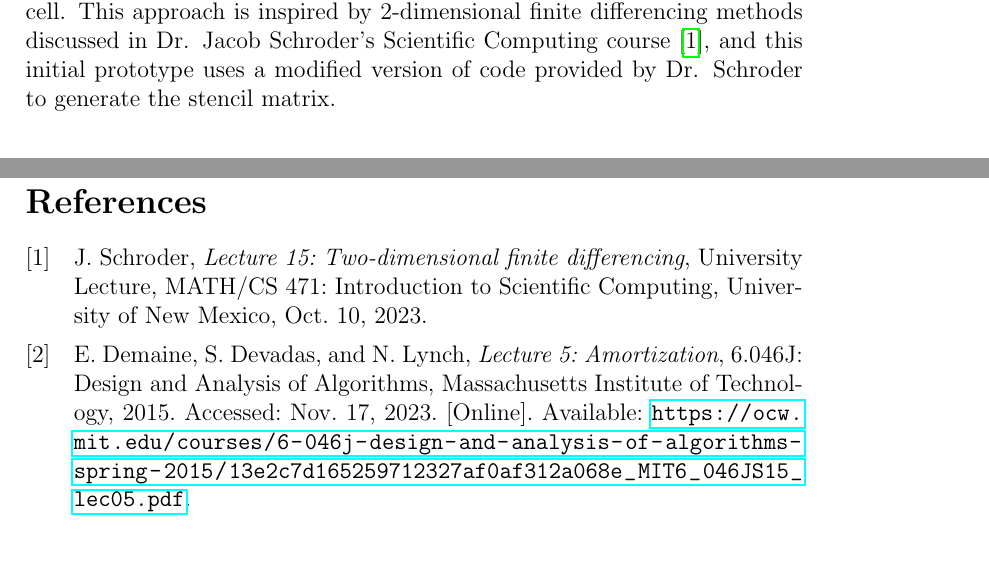
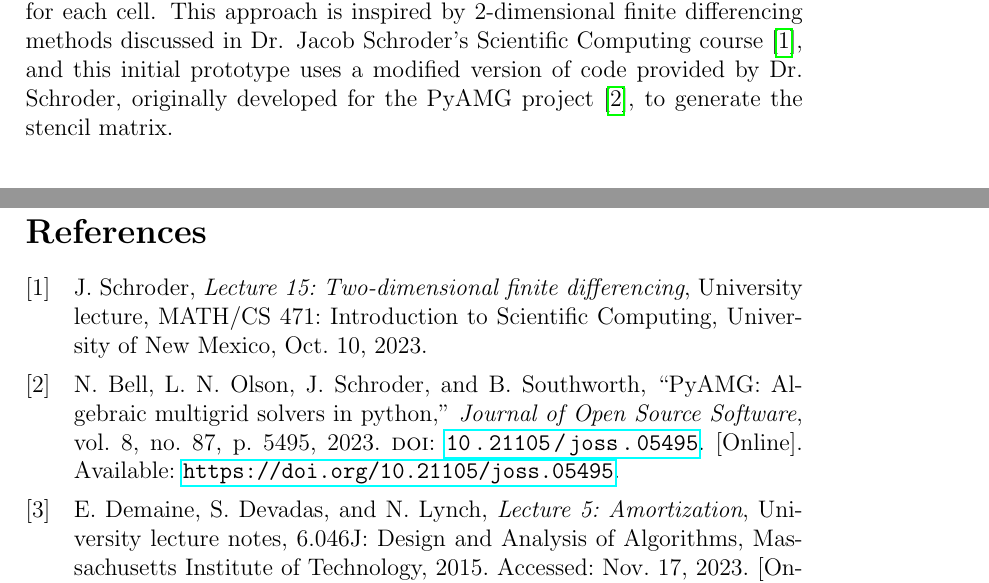
Before and after one commit to ratmonger/game_of_life, a LaTeX document (latex/progress.tex, which reads latex/progress.bib): two parts of pages 2 and 3 of 3, joined at a grey line, cut so that both start at the same text, the shorter picture padded with empty space. Compiled offline with pdfLaTeX.

Commit message:
add PyAMG citation

```diff
--- a/latex/progress.bib
+++ b/latex/progress.bib
@@ -4,5 +6,4 @@
     date={2015},
-    note={6.046J: Design and Analysis of Algorithms, Massachusetts Institute of Technology},
     url={https://ocw.mit.edu/courses/6-046j-design-and-analysis-of-algorithms-spring-2015/13e2c7d165259712327af0af312a068e_MIT6_046JS15_lec05.pdf},
     urldate={2023-11-17}
 }
@@ -12,5 +14,4 @@
     author={Schroder, Jacob},
-    howpublished={University Lecture},
+    howpublished={University lecture},
     date={2023-10-10},
-    note={MATH/CS 471: Introduction to Scientific Computing, University of New Mexico}
 }
@@ -16,0 +29,10 @@
+    title={{PyAMG}: Algebraic Multigrid Solvers in Python},
+    journal={Journal of Open Source Software},
+    year={2023},
+    publisher={The Open Journal},
+    volume={8},
+    number={87},
+    pages={5495},
+    doi={10.21105/joss.05495},
+    url={https://doi.org/10.21105/joss.05495},
+}
--- a/latex/progress.tex
+++ b/latex/progress.tex
@@ -80,7 +80,7 @@ The project code can be found \href{https://lobogit.unm.edu/hwikle/game-of-life}
 
 \section{Python Prototype}
 
-We began by creating a simple serial Python prototype. The code represents the entire domain as a boolean vector, with \texttt{True} values corresponding to alive cells, and \texttt{False} values corresponding to dead cells. The core of the update functionality is a matrix-vector multiplication, in which the state vector is multiplied by a stencil matrix that computes the number of neighbors for each cell. This approach is inspired by 2-dimensional finite differencing methods discussed in Dr. Jacob Schroder's Scientific Computing course \cite{cs471}, and this initial prototype uses a modified version of code provided by Dr. Schroder to generate the stencil matrix.
+We began by creating a simple serial Python prototype. The code represents the entire domain as a boolean vector, with \texttt{True} values corresponding to alive cells, and \texttt{False} values corresponding to dead cells. The core of the update functionality is a matrix-vector multiplication, in which the state vector is multiplied by a stencil matrix that computes the number of neighbors for each cell. This approach is inspired by 2-dimensional finite differencing methods discussed in Dr. Jacob Schroder's Scientific Computing course \cite{cs471}, and this initial prototype uses a modified version of code provided by Dr. Schroder, originally developed for the PyAMG project \cite{pyamg2023}, to generate the stencil matrix.
 
 \section{Stencil Matrix Generation}
 
```
Also changed, not shown: latex/progress.pdf, latex/progress.bib (14 more changed lines).
